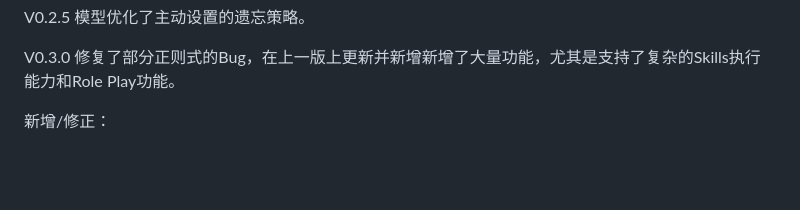
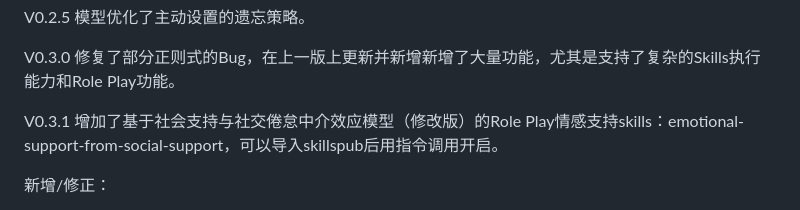
Before and after one commit to Zoran4664/Celestia-AssistantAI, a Markdown page: README.md, the part around the change. Drawn GitHub-style; blank space fills up the shorter version.

Commit message:
Update README.md
Introduction of additional skills

```diff
--- a/README.md
+++ b/README.md
@@ -73,6 +73,9 @@ V0.2.5
 
 V0.3.0
 修复了部分正则式的Bug，在上一版上更新并新增新增了大量功能，尤其是支持了复杂的Skills执行能力和Role Play功能。
+
+V0.3.1
+增加了基于社会支持与社交倦怠中介效应模型（修改版）的Role Play情感支持skills：emotional-support-from-social-support，可以导入skillspub后用指令调用开启。
 
 新增/修正：
 
```
